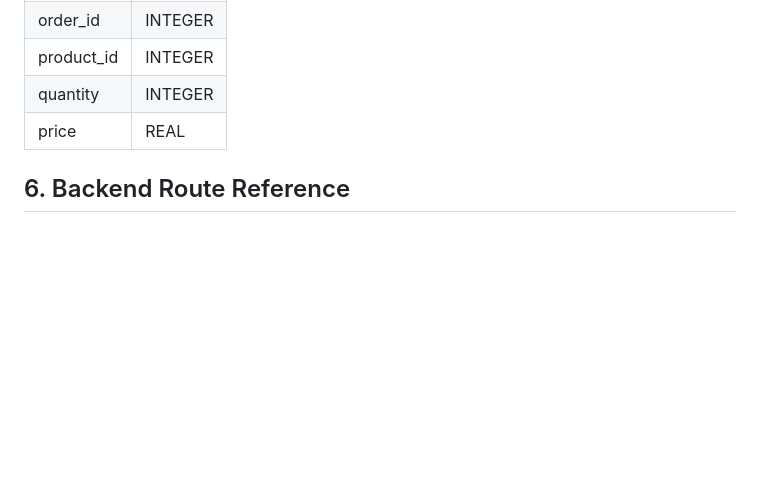
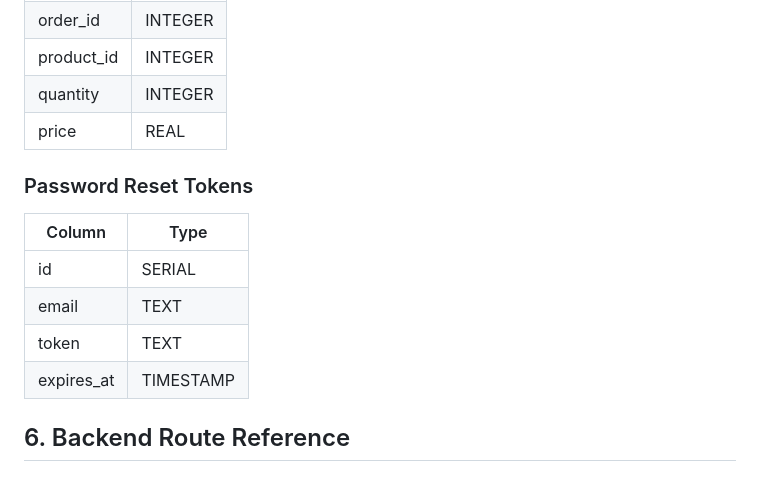
Before and after one commit to Andybrookes-dev/Space-Store, a Markdown page: README.md, the part around one of its changes. Rendered like a GitHub page; blank space fills up the shorter version.

```diff
--- a/README.md
+++ b/README.md
@@ -135,6 +156,15 @@ admin-add-product.js
 | quantity   | INTEGER |
 | price      | REAL    |
 
+### Password Reset Tokens
+
+|Column	     | Type      |
+|------------|-----------|
+|id	         | SERIAL    |
+|email	     | TEXT      |
+|token	     | TEXT      |
+|expires_at	 | TIMESTAMP |
+
 ## 6. Backend Route Reference
 
 ### Authentication
```
Also changed, not shown: other parts of README.md (+45 -24 lines).
